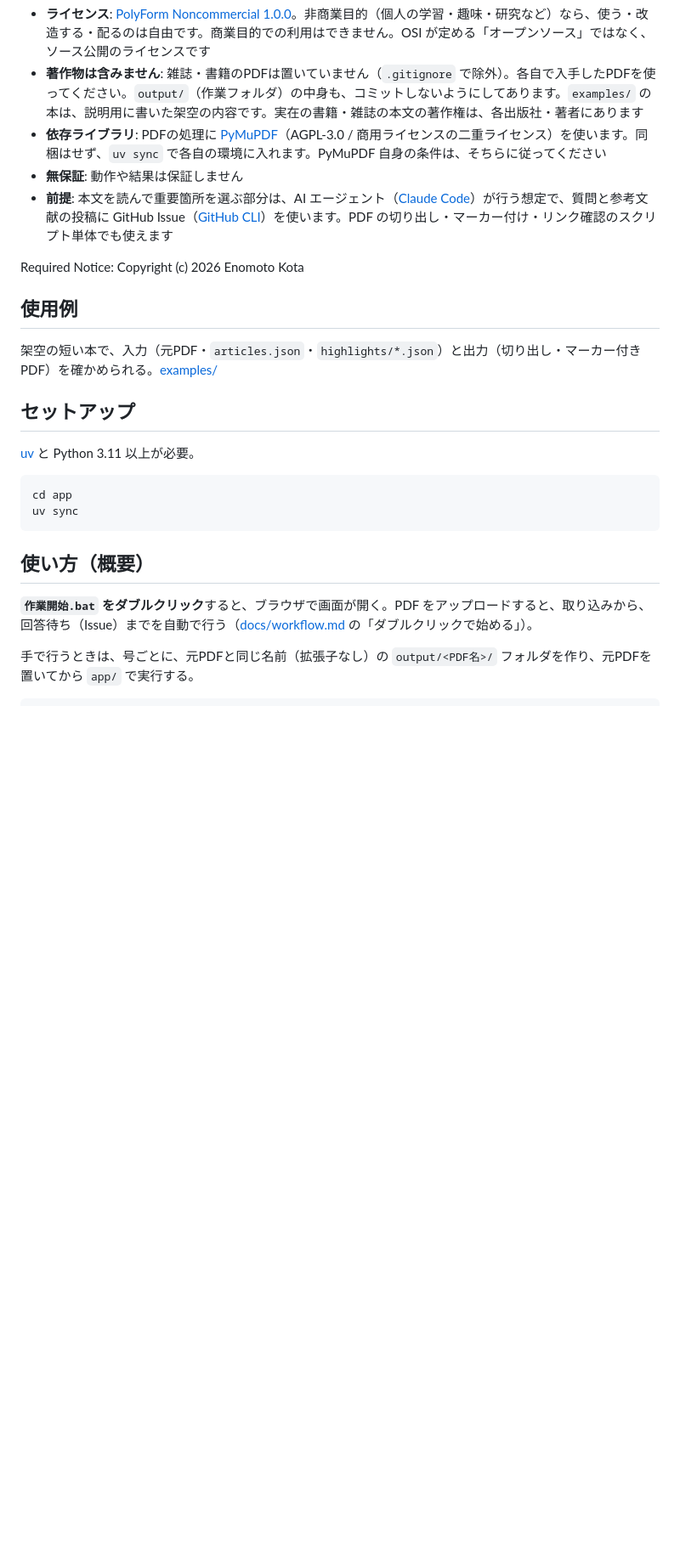
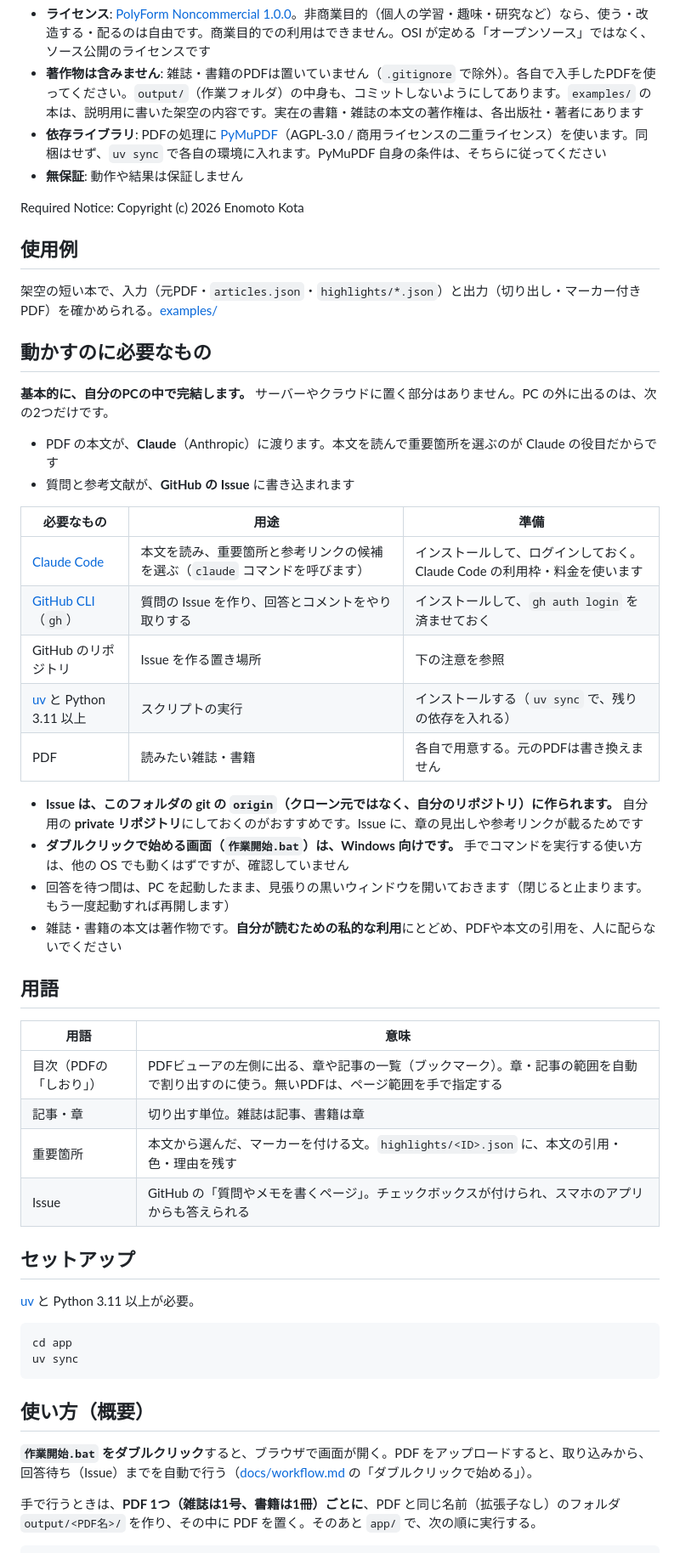
Before and after one commit to eno-conan/dopagaki-publications-highlighter, a Markdown page: README.md, the part around one of its changes. Shown at 85% size. GitHub-like rendering; blank space fills up the shorter version.

````diff
--- a/README.md
+++ b/README.md
@@ -34,13 +28,41 @@ flowchart LR
 - **著作物は含みません**: 雑誌・書籍のPDFは置いていません（`.gitignore` で除外）。各自で入手したPDFを使ってください。`output/`（作業フォルダ）の中身も、コミットしないようにしてあります。`examples/` の本は、説明用に書いた架空の内容です。実在の書籍・雑誌の本文の著作権は、各出版社・著者にあります
 - **依存ライブラリ**: PDFの処理に [PyMuPDF](https://pymupdf.readthedocs.io/)（AGPL-3.0 / 商用ライセンスの二重ライセンス）を使います。同梱はせず、`uv sync` で各自の環境に入れます。PyMuPDF 自身の条件は、そちらに従ってください
 - **無保証**: 動作や結果は保証しません
-- **前提**: 本文を読んで重要箇所を選ぶ部分は、AI エージェント（[Claude Code](https://claude.com/claude-code)）が行う想定で、質問と参考文献の投稿に GitHub Issue（[GitHub CLI](https://cli.github.com/)）を使います。PDF の切り出し・マーカー付け・リンク確認のスクリプト単体でも使えます
 
 Required Notice: Copyright (c) 2026 Enomoto Kota
 
 ## 使用例
 
 架空の短い本で、入力（元PDF・`articles.json`・`highlights/*.json`）と出力（切り出し・マーカー付きPDF）を確かめられる。[examples/](examples/README.md)
+
+## 動かすのに必要なもの
+
+**基本的に、自分のPCの中で完結します。** サーバーやクラウドに置く部分はありません。PC の外に出るのは、次の2つだけです。
+
+- PDF の本文が、**Claude**（Anthropic）に渡ります。本文を読んで重要箇所を選ぶのが Claude の役目だからです
+- 質問と参考文献が、**GitHub の Issue** に書き込まれます
+
+| 必要なもの | 用途 | 準備 |
+|---|---|---|
+| [Claude Code](https://claude.com/claude-code) | 本文を読み、重要箇所と参考リンクの候補を選ぶ（`claude` コマンドを呼びます） | インストールして、ログインしておく。Claude Code の利用枠・料金を使います |
+| [GitHub CLI](https://cli.github.com/)（`gh`） | 質問の Issue を作り、回答とコメントをやり取りする | インストールして、`gh auth login` を済ませておく |
+| GitHub のリポジトリ | Issue を作る置き場所 | 下の注意を参照 |
+| [uv](https://docs.astral.sh/uv/) と Python 3.11 以上 | スクリプトの実行 | インストールする（`uv sync` で、残りの依存を入れる） |
+| PDF | 読みたい雑誌・書籍 | 各自で用意する。元のPDFは書き換えません |
+
+- **Issue は、このフォルダの git の `origin`（クローン元ではなく、自分のリポジトリ）に作られます。** 自分用の **private リポジトリ**にしておくのがおすすめです。Issue に、章の見出しや参考リンクが載るためです
+- **ダブルクリックで始める画面（`作業開始.bat`）は、Windows 向けです。** 手でコマンドを実行する使い方は、他の OS でも動くはずですが、確認していません
+- 回答を待つ間は、PC を起動したまま、見張りの黒いウィンドウを開いておきます（閉じると止まります。もう一度起動すれば再開します）
+- 雑誌・書籍の本文は著作物です。**自分が読むための私的な利用**にとどめ、PDFや本文の引用を、人に配らないでください
+
+## 用語
+
+| 用語 | 意味 |
+|---|---|
+| 目次（PDFの「しおり」） | PDFビューアの左側に出る、章や記事の一覧（ブックマーク）。章・記事の範囲を自動で割り出すのに使う。無いPDFは、ページ範囲を手で指定する |
+| 記事・章 | 切り出す単位。雑誌は記事、書籍は章 |
+| 重要箇所 | 本文から選んだ、マーカーを付ける文。`highlights/<ID>.json` に、本文の引用・色・理由を残す |
+| Issue | GitHub の「質問やメモを書くページ」。チェックボックスが付けられ、スマホのアプリからも答えられる |
 
 ## セットアップ
 
@@ -55,6 +77,6 @@ uv sync
 
 **`作業開始.bat` をダブルクリック**すると、ブラウザで画面が開く。PDF をアップロードすると、取り込みから、回答待ち（Issue）までを自動で行う（[docs/workflow.md](docs/workflow.md) の「ダブルクリックで始める」）。
 
-手で行うときは、号ごとに、元PDFと同じ名前（拡張子なし）の `output/<PDF名>/` フォルダを作り、元PDFを置いてから `app/` で実行する。
+手で行うときは、**PDF 1つ（雑誌は1号、書籍は1冊）ごとに**、PDF と同じ名前（拡張子なし）のフォルダ `output/<PDF名>/` を作り、その中に PDF を置く。そのあと `app/` で、次の順に実行する。
 
 ```bash
````
Also changed, not shown: other parts of README.md (+14 -19 lines), docs/workflow.md (+1 -1 lines), examples/README.md (+1 -1 lines), docs/images/flow-overview.png (added), docs/images/issue-example.png (added).
